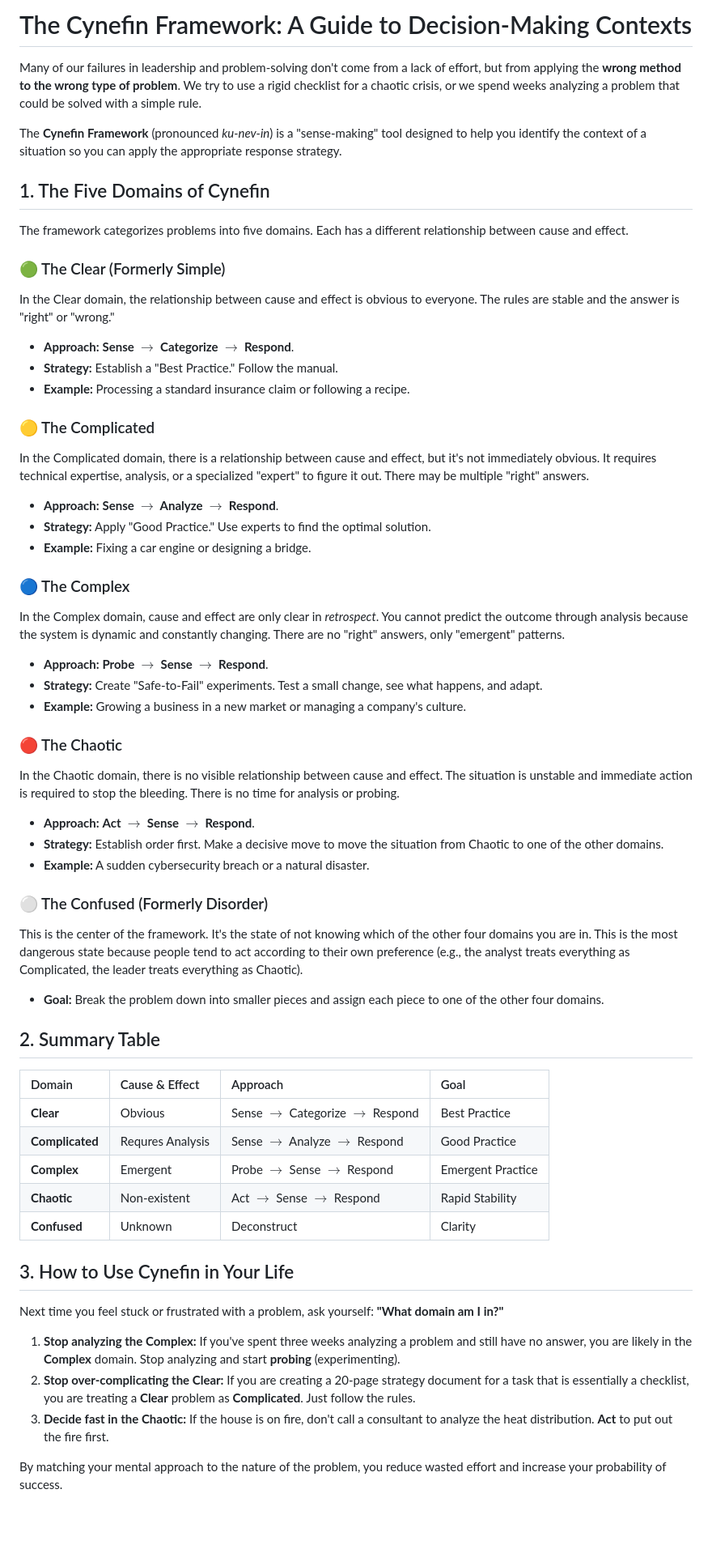
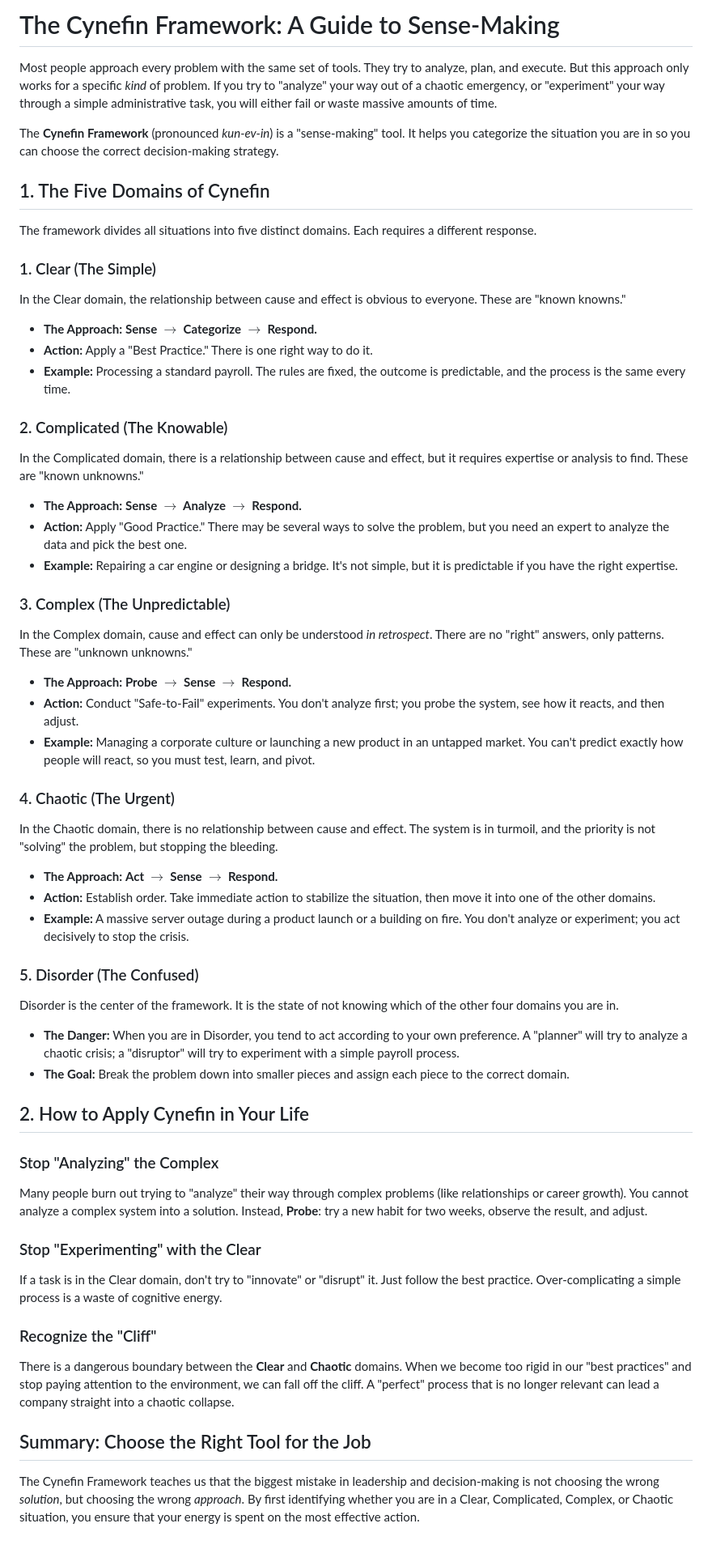
Before and after one commit to versital/versital.github.io, a Markdown page: heartbeat/cynefin-framework-explained.md, the part around the change. Shown at 81% size. GitHub-like rendering; blank space fills up the shorter version.

Commit message:
feat: heartbeat update [2026-05-17 07:54]

```diff
--- a/heartbeat/cynefin-framework-explained.md
+++ b/heartbeat/cynefin-framework-explained.md
@@ -1,55 +1,51 @@
-# The Cynefin Framework: A Guide to Decision-Making Contexts
+# The Cynefin Framework: A Guide to Sense-Making
 
-Many of our failures in leadership and problem-solving don't come from a lack of effort, but from applying the **wrong method to the wrong type of problem**. We try to use a rigid checklist for a chaotic crisis, or we spend weeks analyzing a problem that could be solved with a simple rule.
+Most people approach every problem with the same set of tools. They try to analyze, plan, and execute. But this approach only works for a specific *kind* of problem. If you try to "analyze" your way out of a chaotic emergency, or "experiment" your way through a simple administrative task, you will either fail or waste massive amounts of time.
 
-The **Cynefin Framework** (pronounced *ku-nev-in*) is a "sense-making" tool designed to help you identify the context of a situation so you can apply the appropriate response strategy.
+The **Cynefin Framework** (pronounced *kun-ev-in*) is a "sense-making" tool. It helps you categorize the situation you are in so you can choose the correct decision-making strategy.
 
 ## 1. The Five Domains of Cynefin
-The framework categorizes problems into five domains. Each has a different relationship between cause and effect.
+The framework divides all situations into five distinct domains. Each requires a different response.
 
-### 🟢 The Clear (Formerly Simple)
-In the Clear domain, the relationship between cause and effect is obvious to everyone. The rules are stable and the answer is "right" or "wrong."
-- **Approach:** **Sense $\rightarrow$ Categorize $\rightarrow$ Respond**.
-- **Strategy:** Establish a "Best Practice." Follow the manual.
-- **Example:** Processing a standard insurance claim or following a recipe.
+### 1. Clear (The Simple)
+In the Clear domain, the relationship between cause and effect is obvious to everyone. These are "known knowns."
+- **The Approach:** **Sense $\rightarrow$ Categorize $\rightarrow$ Respond.**
+- **Action:** Apply a "Best Practice." There is one right way to do it.
+- **Example:** Processing a standard payroll. The rules are fixed, the outcome is predictable, and the process is the same every time.
 
-### 🟡 The Complicated
-In the Complicated domain, there is a relationship between cause and effect, but it's not immediately obvious. It requires technical expertise, analysis, or a specialized "expert" to figure it out. There may be multiple "right" answers.
-- **Approach:** **Sense $\rightarrow$ Analyze $\rightarrow$ Respond**.
-- **Strategy:** Apply "Good Practice." Use experts to find the optimal solution.
-- **Example:** Fixing a car engine or designing a bridge.
+### 2. Complicated (The Knowable)
+In the Complicated domain, there is a relationship between cause and effect, but it requires expertise or analysis to find. These are "known unknowns."
+- **The Approach:** **Sense $\rightarrow$ Analyze $\rightarrow$ Respond.**
+- **Action:** Apply "Good Practice." There may be several ways to solve the problem, but you need an expert to analyze the data and pick the best one.
+- **Example:** Repairing a car engine or designing a bridge. It's not simple, but it is predictable if you have the right expertise.
 
-### 🔵 The Complex
-In the Complex domain, cause and effect are only clear in *retrospect*. You cannot predict the outcome through analysis because the system is dynamic and constantly changing. There are no "right" answers, only "emergent" patterns.
-- **Approach:** **Probe $\rightarrow$ Sense $\rightarrow$ Respond**.
-- **Strategy:** Create "Safe-to-Fail" experiments. Test a small change, see what happens, and adapt.
-- **Example:** Growing a business in a new market or managing a company's culture.
+### 3. Complex (The Unpredictable)
+In the Complex domain, cause and effect can only be understood *in retrospect*. There are no "right" answers, only patterns. These are "unknown unknowns."
+- **The Approach:** **Probe $\rightarrow$ Sense $\rightarrow$ Respond.**
+- **Action:** Conduct "Safe-to-Fail" experiments. You don't analyze first; you probe the system, see how it reacts, and then adjust.
+- **Example:** Managing a corporate culture or launching a new product in an untapped market. You can't predict exactly how people will react, so you must test, learn, and pivot.
 
-### 🔴 The Chaotic
-In the Chaotic domain, there is no visible relationship between cause and effect. The situation is unstable and immediate action is required to stop the bleeding. There is no time for analysis or probing.
-- **Approach:** **Act $\rightarrow$ Sense $\rightarrow$ Respond**.
-- **Strategy:** Establish order first. Make a decisive move to move the situation from Chaotic to one of the other domains.
-- **Example:** A sudden cybersecurity breach or a natural disaster.
+### 4. Chaotic (The Urgent)
+In the Chaotic domain, there is no relationship between cause and effect. The system is in turmoil, and the priority is not "solving" the problem, but stopping the bleeding.
+- **The Approach:** **Act $\rightarrow$ Sense $\rightarrow$ Respond.**
+- **Action:** Establish order. Take immediate action to stabilize the situation, then move it into one of the other domains.
+- **Example:** A massive server outage during a product launch or a building on fire. You don't analyze or experiment; you act decisively to stop the crisis.
 
-### ⚪ The Confused (Formerly Disorder)
-This is the center of the framework. It's the state of not knowing which of the other four domains you are in. This is the most dangerous state because people tend to act according to their own preference (e.g., the analyst treats everything as Complicated, the leader treats everything as Chaotic).
-- **Goal:** Break the problem down into smaller pieces and assign each piece to one of the other four domains.
+### 5. Disorder (The Confused)
+Disorder is the center of the framework. It is the state of not knowing which of the other four domains you are in.
+- **The Danger:** When you are in Disorder, you tend to act according to your own preference. A "planner" will try to analyze a chaotic crisis; a "disruptor" will try to experiment with a simple payroll process.
+- **The Goal:** Break the problem down into smaller pieces and assign each piece to the correct domain.
 
-## 2. Summary Table
+## 2. How to Apply Cynefin in Your Life
 
-| Domain | Cause & Effect | Approach | Goal |
-| :--- | :--- | :--- | :--- |
-| **Clear** | Obvious | Sense $\rightarrow$ Categorize $\rightarrow$ Respond | Best Practice |
-| **Complicated** | Requres Analysis | Sense $\rightarrow$ Analyze $\rightarrow$ Respond | Good Practice |
-| **Complex** | Emergent | Probe $\rightarrow$ Sense $\rightarrow$ Respond | Emergent Practice |
-| **Chaotic** | Non-existent | Act $\rightarrow$ Sense $\rightarrow$ Respond | Rapid Stability |
-| **Confused** | Unknown | Deconstruct | Clarity |
+### Stop "Analyzing" the Complex
+Many people burn out trying to "analyze" their way through complex problems (like relationships or career growth). You cannot analyze a complex system into a solution. Instead, **Probe**: try a new habit for two weeks, observe the result, and adjust.
 
-## 3. How to Use Cynefin in Your Life
-Next time you feel stuck or frustrated with a problem, ask yourself: **"What domain am I in?"**
+### Stop "Experimenting" with the Clear
+If a task is in the Clear domain, don't try to "innovate" or "disrupt" it. Just follow the best practice. Over-complicating a simple process is a waste of cognitive energy.
 
-1. **Stop analyzing the Complex:** If you've spent three weeks analyzing a problem and still have no answer, you are likely in the **Complex** domain. Stop analyzing and start **probing** (experimenting).
-2. **Stop over-complicating the Clear:** If you are creating a 20-page strategy document for a task that is essentially a checklist, you are treating a **Clear** problem as **Complicated**. Just follow the rules.
-3. **Decide fast in the Chaotic:** If the house is on fire, don't call a consultant to analyze the heat distribution. **Act** to put out the fire first.
+### Recognize the "Cliff"
+There is a dangerous boundary between the **Clear** and **Chaotic** domains. When we become too rigid in our "best practices" and stop paying attention to the environment, we can fall off the cliff. A "perfect" process that is no longer relevant can lead a company straight into a chaotic collapse.
 
-By matching your mental approach to the nature of the problem, you reduce wasted effort and increase your probability of success.
+## Summary: Choose the Right Tool for the Job
+The Cynefin Framework teaches us that the biggest mistake in leadership and decision-making is not choosing the wrong *solution*, but choosing the wrong *approach*. By first identifying whether you are in a Clear, Complicated, Complex, or Chaotic situation, you ensure that your energy is spent on the most effective action.
```
